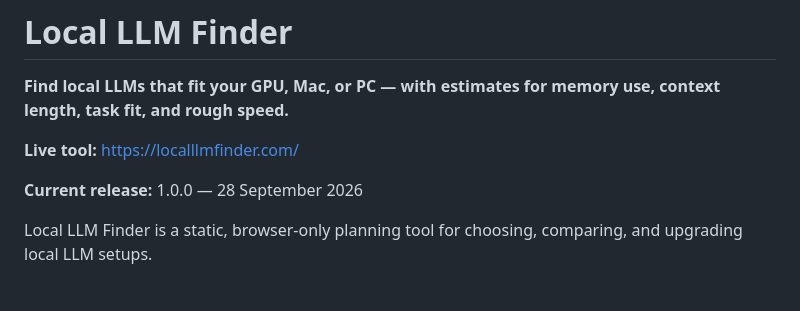
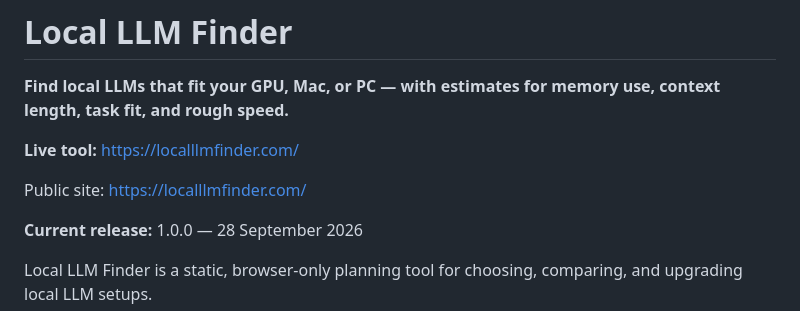
Before and after one commit to to3b/local-llm-finder, a Markdown page: README.md, the part around the change. Rendered like a GitHub page; blank space fills up the shorter version.

```diff
--- a/README.md
+++ b/README.md
@@ -3,6 +3,8 @@
 **Find local LLMs that fit your GPU, Mac, or PC — with estimates for memory use, context length, task fit, and rough speed.**
 
 **Live tool:** https://localllmfinder.com/
+
+Public site: https://localllmfinder.com/
 
 **Current release:** 1.0.0 — 28 September 2026
 
```
